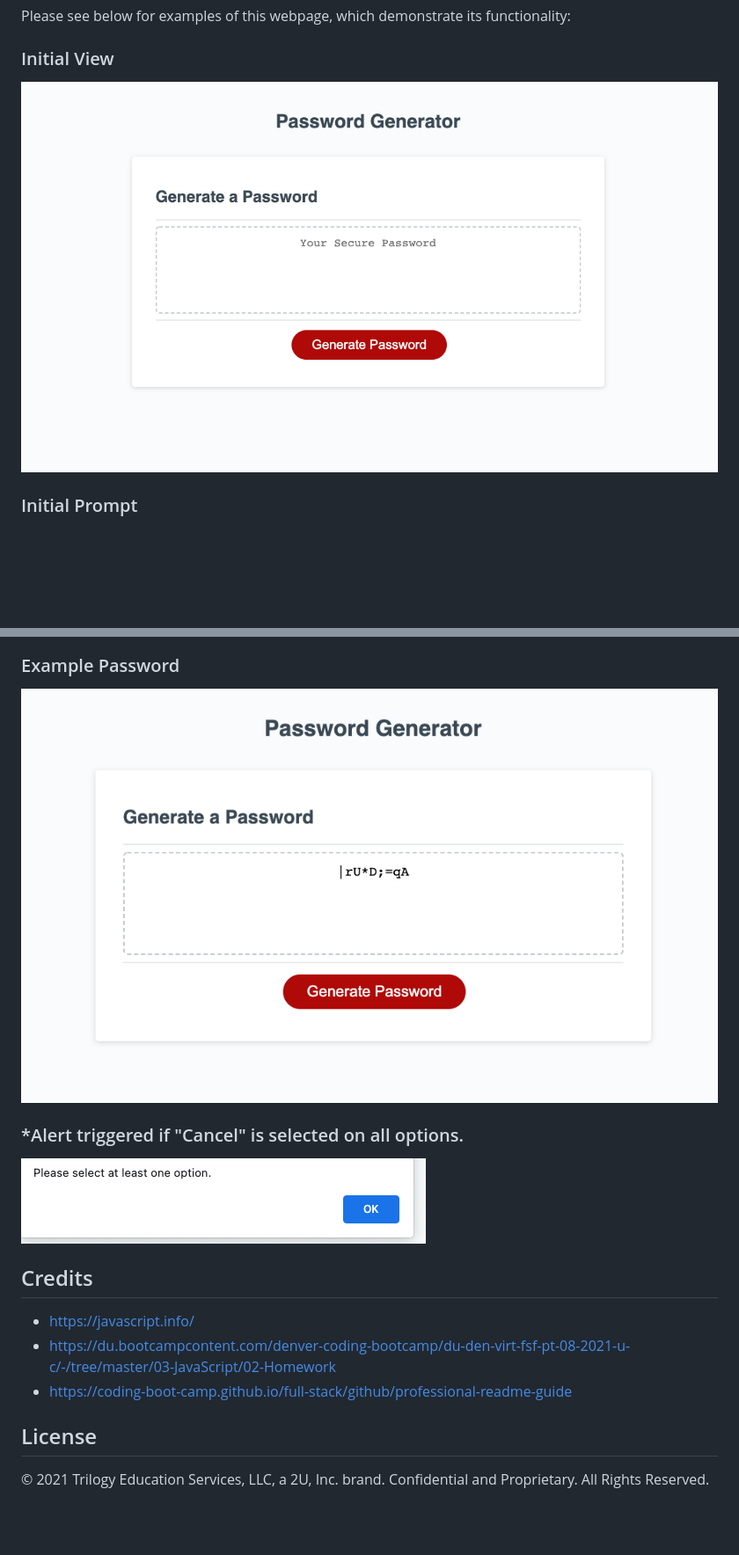
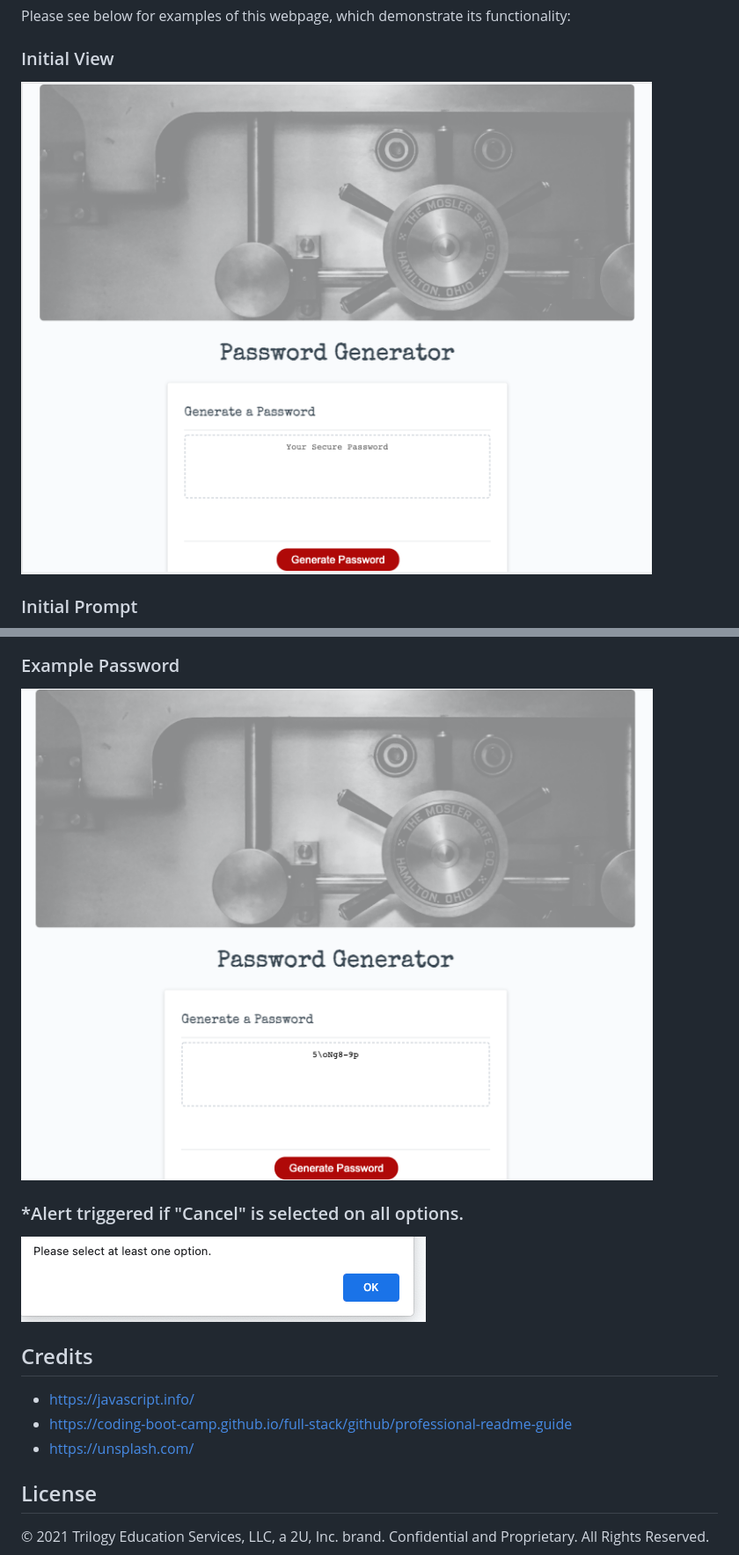
Before and after one commit to carlincb/Password_Generator, a Markdown page: README.md, 2 parts joined by grey strips. Shown: that part at 88% size. Rendered like a GitHub page; pictures changed too: Assets/images/1.png, Assets/images/8.png; blank space fills up the shorter version.

Commit message:
Added pictures of finished product and updated README.

```diff
--- a/README.md
+++ b/README.md
@@ -86,8 +86,8 @@ Please see below for examples of this webpage, which demonstrate its functionali
 ## Credits
 
 - https://javascript.info/
-- https://du.bootcampcontent.com/denver-coding-bootcamp/du-den-virt-fsf-pt-08-2021-u-c/-/tree/master/03-JavaScript/02-Homework
 - https://coding-boot-camp.github.io/full-stack/github/professional-readme-guide
+- https://unsplash.com/
 
 ## License
 
```
Also changed, not shown: Assets/images/lock.jpg (deleted), Assets/images/lock3.png (deleted), 1 other file.
